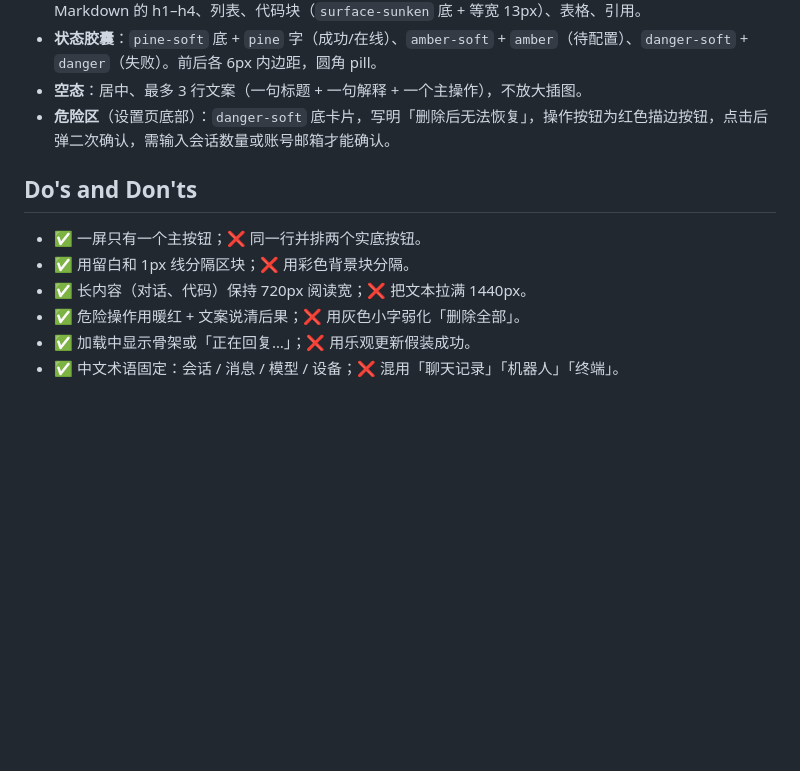
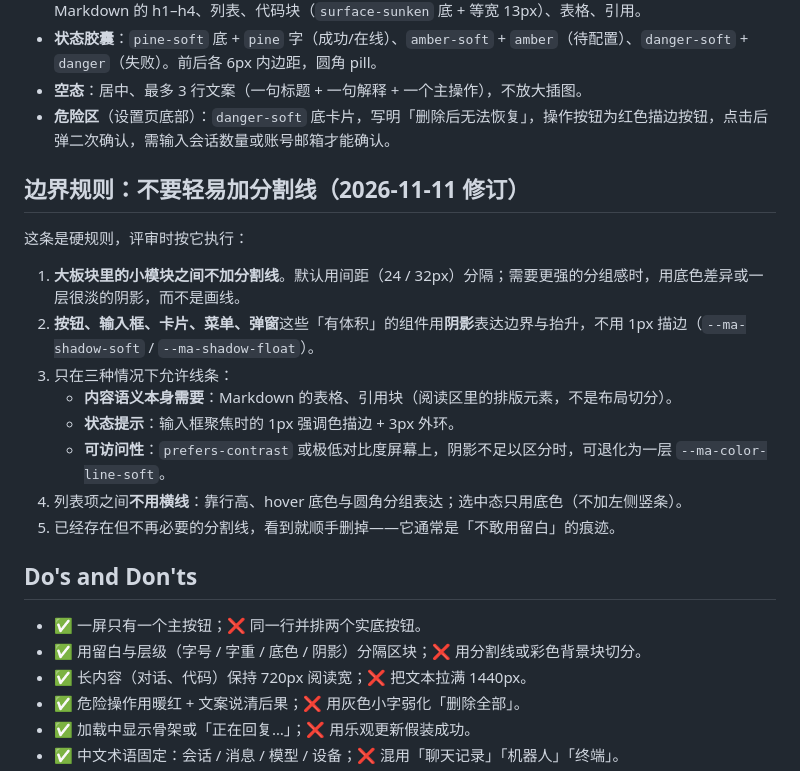
Before and after one commit to calix-cui/my-learning, a Markdown page: DESIGN.md, the part around the change. Rendered like a GitHub page; blank space fills up the shorter version.

```diff
--- a/DESIGN.md
+++ b/DESIGN.md
@@ -173,10 +173,23 @@ My Agent 是一个**个人** AI 助手。界面要让人放松：暖白纸面、
 - **空态**：居中、最多 3 行文案（一句标题 + 一句解释 + 一个主操作），不放大插图。
 - **危险区**（设置页底部）：`danger-soft` 底卡片，写明「删除后无法恢复」，操作按钮为红色描边按钮，点击后弹二次确认，需输入会话数量或账号邮箱才能确认。
 
+## 边界规则：不要轻易加分割线（2026-11-11 修订）
+
+这条是硬规则，评审时按它执行：
+
+1. **大板块里的小模块之间不加分割线**。默认用间距（24 / 32px）分隔；需要更强的分组感时，用底色差异或一层很淡的阴影，而不是画线。
+2. **按钮、输入框、卡片、菜单、弹窗**这些「有体积」的组件用**阴影**表达边界与抬升，不用 1px 描边（`--ma-shadow-soft` / `--ma-shadow-float`）。
+3. 只在三种情况下允许线条：
+   - **内容语义本身需要**：Markdown 的表格、引用块（阅读区里的排版元素，不是布局切分）。
+   - **状态提示**：输入框聚焦时的 1px 强调色描边 + 3px 外环。
+   - **可访问性**：`prefers-contrast` 或极低对比度屏幕上，阴影不足以区分时，可退化为一层 `--ma-color-line-soft`。
+4. 列表项之间**不用横线**：靠行高、hover 底色与圆角分组表达；选中态只用底色（不加左侧竖条）。
+5. 已经存在但不再必要的分割线，看到就顺手删掉——它通常是「不敢用留白」的痕迹。
+
 ## Do's and Don'ts
 
 - ✅ 一屏只有一个主按钮；❌ 同一行并排两个实底按钮。
-- ✅ 用留白和 1px 线分隔区块；❌ 用彩色背景块分隔。
+- ✅ 用留白与层级（字号 / 字重 / 底色 / 阴影）分隔区块；❌ 用分割线或彩色背景块切分。
 - ✅ 长内容（对话、代码）保持 720px 阅读宽；❌ 把文本拉满 1440px。
 - ✅ 危险操作用暖红 + 文案说清后果；❌ 用灰色小字弱化「删除全部」。
 - ✅ 加载中显示骨架或「正在回复…」；❌ 用乐观更新假装成功。
```
Also changed, not shown: docs/design/README.md (+1 -0 lines), docs/images/ui-10-thread-menu.png, docs/images/ui-11-message-box.png, 6 other files.
